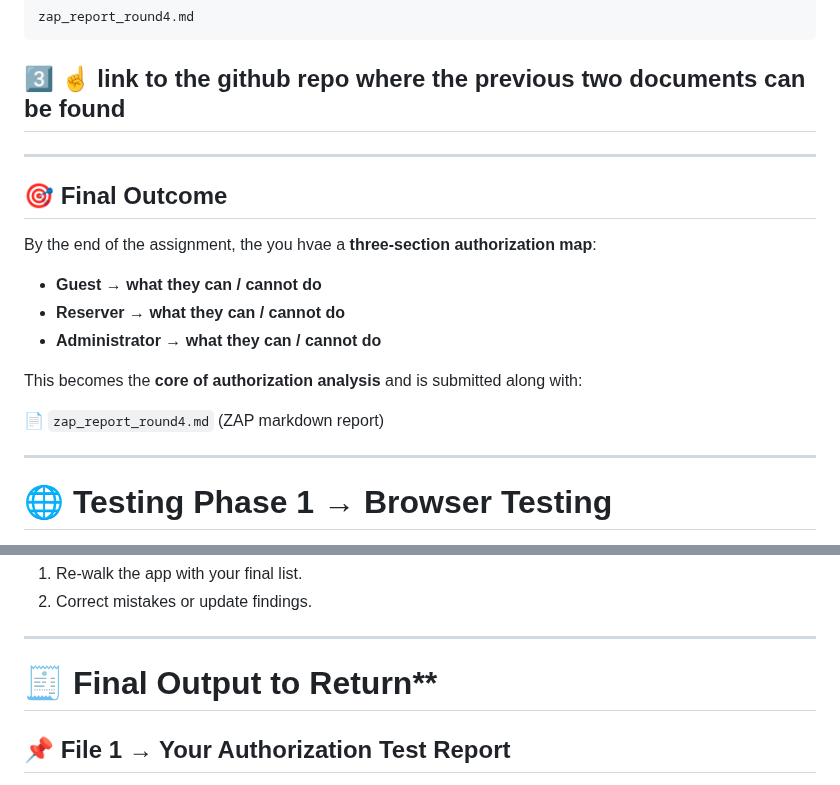
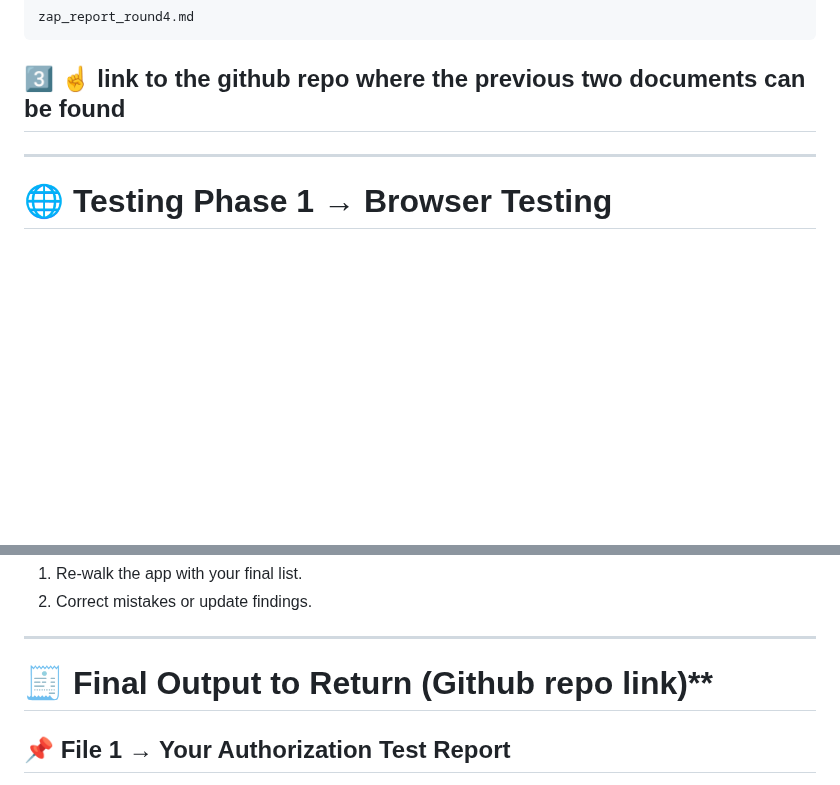
Before and after one commit to vheikkiniemi/CybersecurityAndDataPrivacyAutumn2025, a Markdown page: BookingSystem/Phase3/Learning_task.md, 2 parts joined by grey strips. Rendered like a GitHub page; blank space fills up the shorter version.

Commit message:
task 3 updated

```diff
--- a/BookingSystem/Phase3/Learning_task.md
+++ b/BookingSystem/Phase3/Learning_task.md
@@ -188,21 +188,6 @@ zap_report_round4.md
 ---
 
 
-## 🎯 Final Outcome
-
-By the end of the assignment, the you hvae a **three-section authorization map**:
-
-* **Guest → what they can / cannot do**
-* **Reserver → what they can / cannot do**
-* **Administrator → what they can / cannot do**
-
-This becomes the **core of authorization analysis** and is submitted along with:
-
-📄 `zap_report_round4.md` (ZAP markdown report)
-
----
-
-
 # 🌐 **Testing Phase 1 →  Browser Testing**
 
 Start with the browser as a normal end user.
@@ -321,7 +306,7 @@ At this point, you should:
 
 ---
 
-# 🧾 Final Output to Return**
+# 🧾 Final Output to Return (Github repo link)**
 
 ## 📌 **File 1 → Your Authorization Test Report**
 
```
